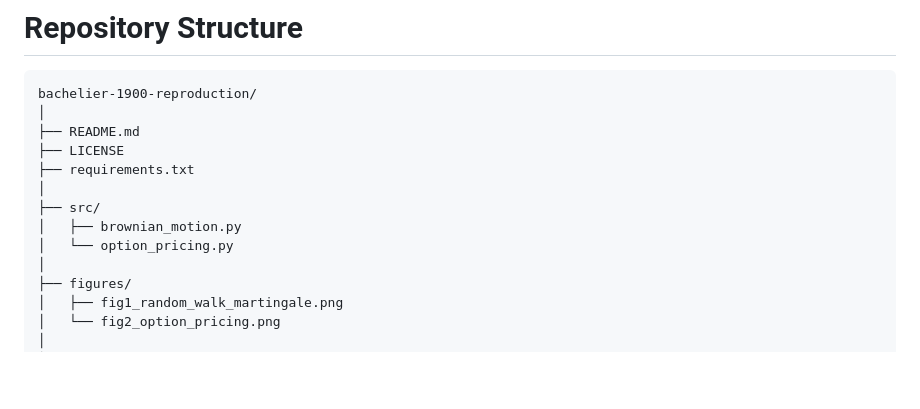
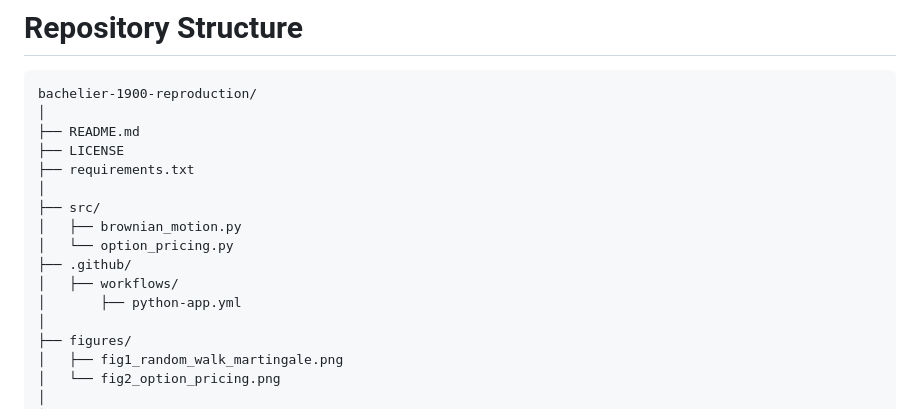
Before and after one commit to Alpha-Stochastic-Research/asr-theory-of-speculation, a Markdown page: README.md, the part around the change. Drawn GitHub-style; blank space fills up the shorter version.

Commit message:
Update README.md (#4)

```diff
--- a/README.md
+++ b/README.md
@@ -49,6 +49,9 @@ bachelier-1900-reproduction/
 ├── src/
 │   ├── brownian_motion.py
 │   └── option_pricing.py
+├── .github/
+│   ├── workflows/
+│       ├── python-app.yml
 │
 ├── figures/
 │   ├── fig1_random_walk_martingale.png
```
